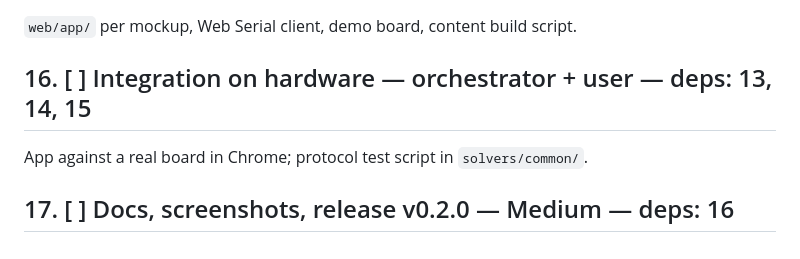
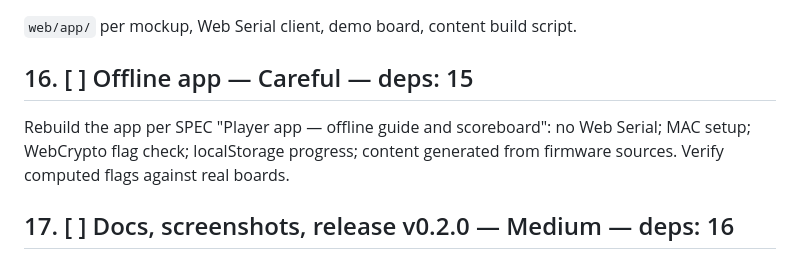
Before and after one commit to HDElectronics/esp32-ctf, a Markdown page: docs/PLAN.md, the part around the change. Rendered like a GitHub page.

```diff
--- a/docs/PLAN.md
+++ b/docs/PLAN.md
@@ -97,8 +97,8 @@ in `web/app/content/primers/`. Verified against SPEC + solvers for accuracy.
 ## 15. [x] Player app — Careful — deps: none (builds against SPEC + demo board)
 `web/app/` per mockup, Web Serial client, demo board, content build script.
 
-## 16. [ ] Integration on hardware — orchestrator + user — deps: 13, 14, 15
-App against a real board in Chrome; protocol test script in `solvers/common/`.
+## 16. [ ] Offline app — Careful — deps: 15
+Rebuild the app per SPEC "Player app — offline guide and scoreboard": no Web Serial; MAC setup; WebCrypto flag check; localStorage progress; content generated from firmware sources. Verify computed flags against real boards.
 
 ## 17. [ ] Docs, screenshots, release v0.2.0 — Medium — deps: 16
 README (app section + screenshot), players docs (points/hints), development.md,
```
Also changed, not shown: docs/SPEC.md (+28 -21 lines).
